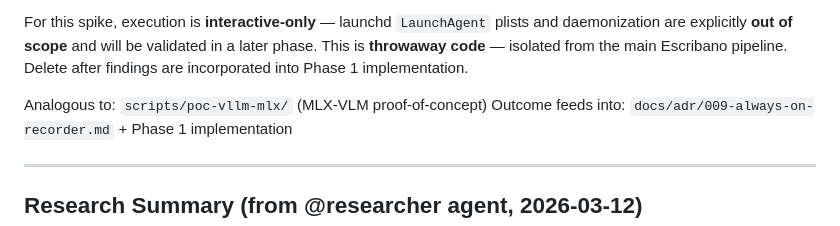
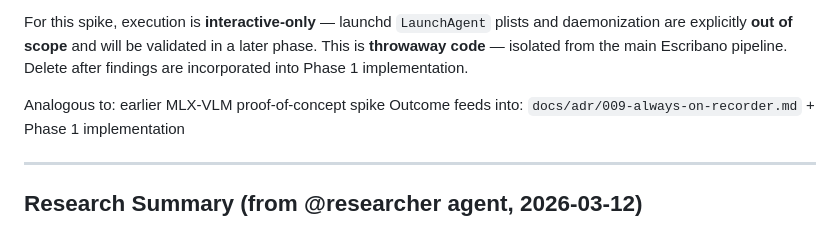
Before and after one commit to eduardosanzb/escribano, a Markdown page: docs/SCREENCAPTUREKIT-POC-SPIKE.md, the part around the change. Drawn GitHub-style.

Commit message:
Update docs/SCREENCAPTUREKIT-POC-SPIKE.md
Co-authored-by: Copilot <175728472+Copilot@users.noreply.github.com>

```diff
--- a/docs/SCREENCAPTUREKIT-POC-SPIKE.md
+++ b/docs/SCREENCAPTUREKIT-POC-SPIKE.md
@@ -18,7 +18,7 @@ Validate that a standalone Swift CLI using ScreenCaptureKit can:
 For this spike, execution is **interactive-only** — launchd `LaunchAgent` plists and daemonization are explicitly **out of scope** and will be validated in a later phase.
 This is **throwaway code** — isolated from the main Escribano pipeline. Delete after findings are incorporated into Phase 1 implementation.
 
-Analogous to: `scripts/poc-vllm-mlx/` (MLX-VLM proof-of-concept)
+Analogous to: earlier MLX-VLM proof-of-concept spike
 Outcome feeds into: `docs/adr/009-always-on-recorder.md` + Phase 1 implementation
 
 ---
```
